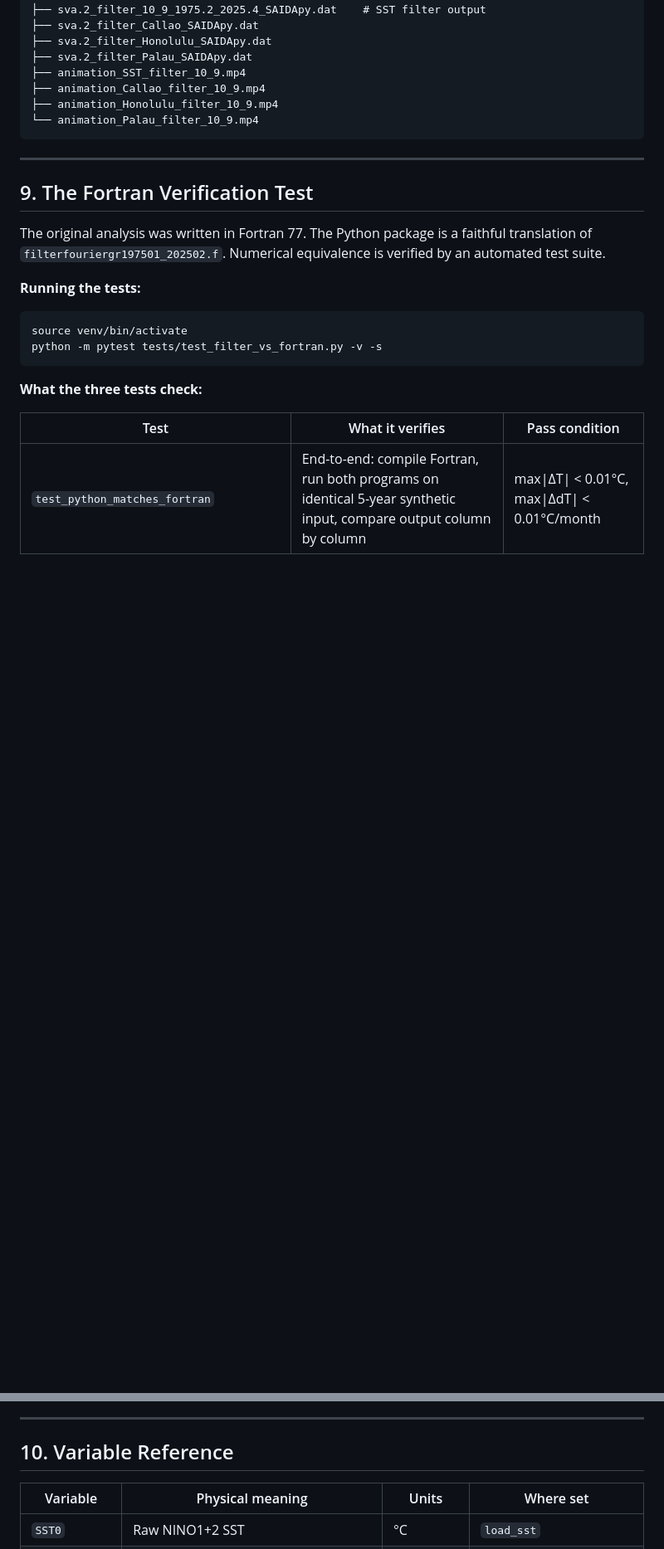
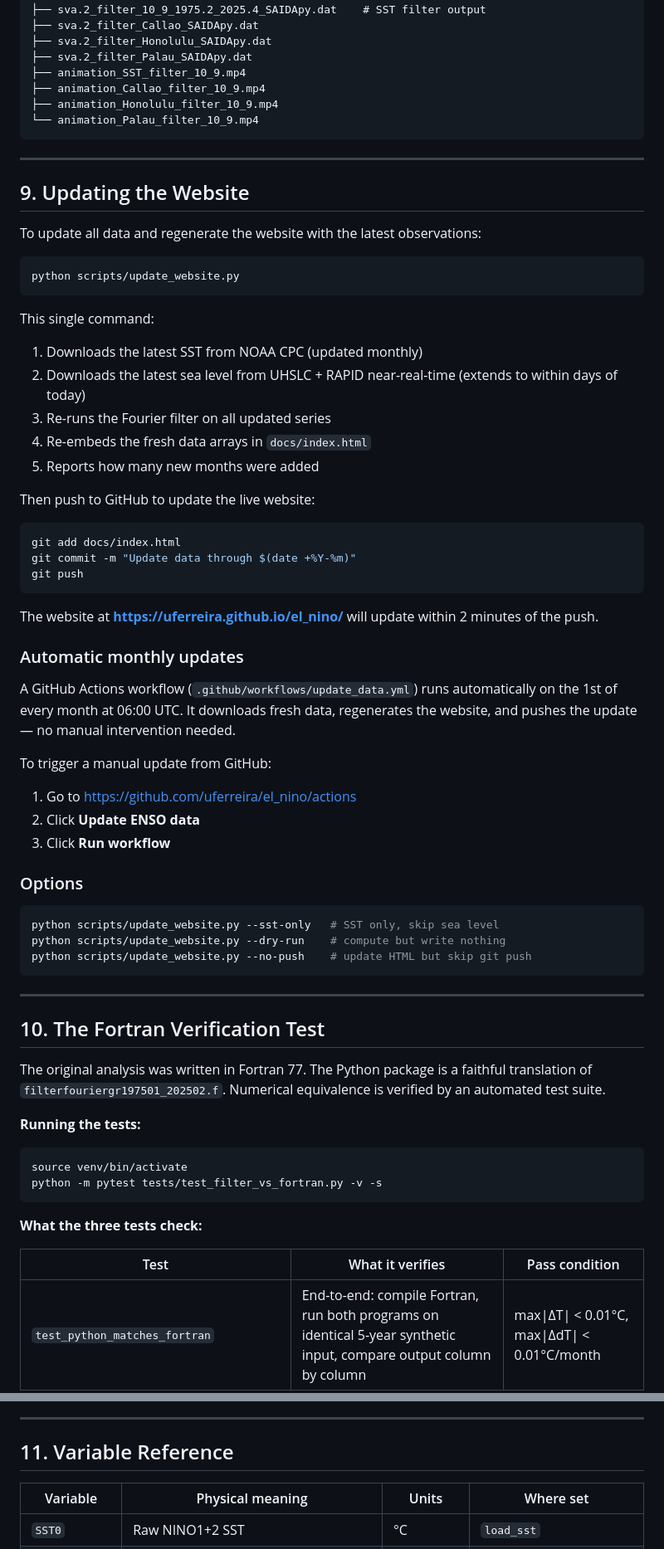
Before and after one commit to uferreira/el_nino, a Markdown page: docs/USAGE.md, 2 parts joined by grey strips. Shown at 83% size. Drawn GitHub-style; blank space fills up the shorter version.

````diff
--- a/docs/USAGE.md
+++ b/docs/USAGE.md
@@ -499,7 +499,56 @@ data/output/
 
 ---
 
-## 9. The Fortran Verification Test
+## 9. Updating the Website
+
+To update all data and regenerate the website with the latest observations:
+
+```bash
+python scripts/update_website.py
+```
+
+This single command:
+1. Downloads the latest SST from NOAA CPC (updated monthly)
+2. Downloads the latest sea level from UHSLC + RAPID near-real-time (extends
+   to within days of today)
+3. Re-runs the Fourier filter on all updated series
+4. Re-embeds the fresh data arrays in `docs/index.html`
+5. Reports how many new months were added
+
+Then push to GitHub to update the live website:
+
+```bash
+git add docs/index.html
+git commit -m "Update data through $(date +%Y-%m)"
+git push
+```
+
+The website at **https://uferreira.github.io/el_nino/** will update within
+2 minutes of the push.
+
+### Automatic monthly updates
+
+A GitHub Actions workflow (`.github/workflows/update_data.yml`) runs
+automatically on the 1st of every month at 06:00 UTC. It downloads fresh
+data, regenerates the website, and pushes the update — no manual intervention
+needed.
+
+To trigger a manual update from GitHub:
+1. Go to https://github.com/uferreira/el_nino/actions
+2. Click **Update ENSO data**
+3. Click **Run workflow**
+
+### Options
+
+```bash
+python scripts/update_website.py --sst-only   # SST only, skip sea level
+python scripts/update_website.py --dry-run    # compute but write nothing
+python scripts/update_website.py --no-push    # update HTML but skip git push
+```
+
+---
+
+## 10. The Fortran Verification Test
 
 The original analysis was written in Fortran 77. The Python package is a
 faithful translation of `filterfouriergr197501_202502.f`. Numerical
@@ -532,7 +581,7 @@ rounding it before writing.
 
 ---
 
-## 10. Variable Reference
+## 11. Variable Reference
 
 | Variable | Physical meaning | Units | Where set |
 |----------|-----------------|-------|-----------|
````
Also changed, not shown: other parts of docs/USAGE.md (+1 -1 lines), README.md (+16 -0 lines).
